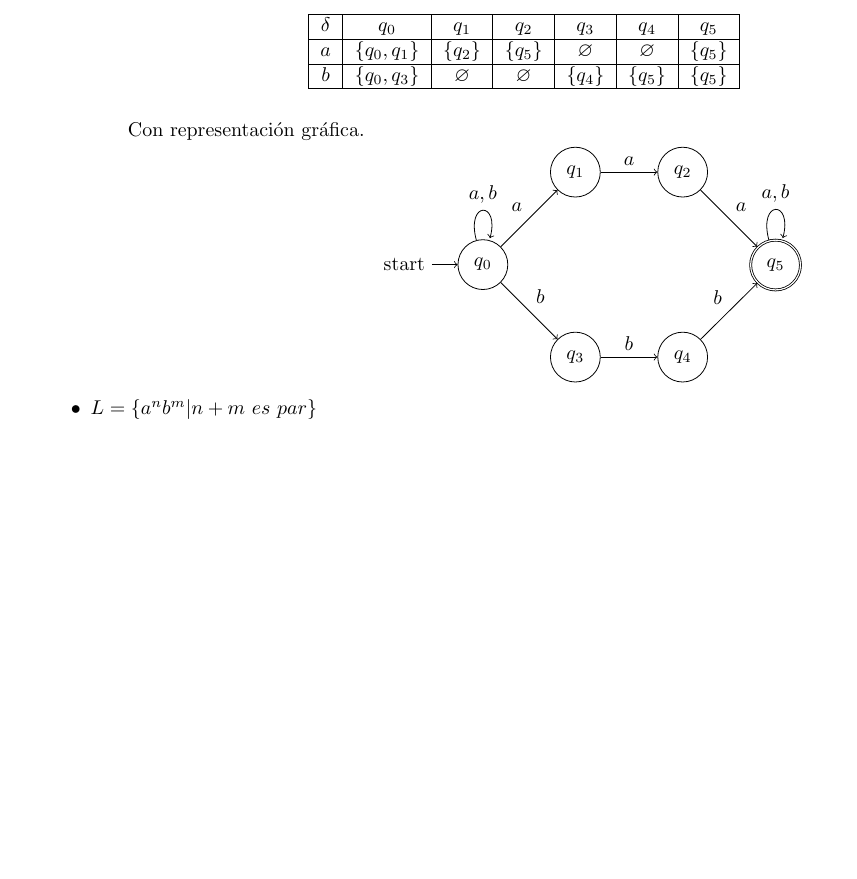
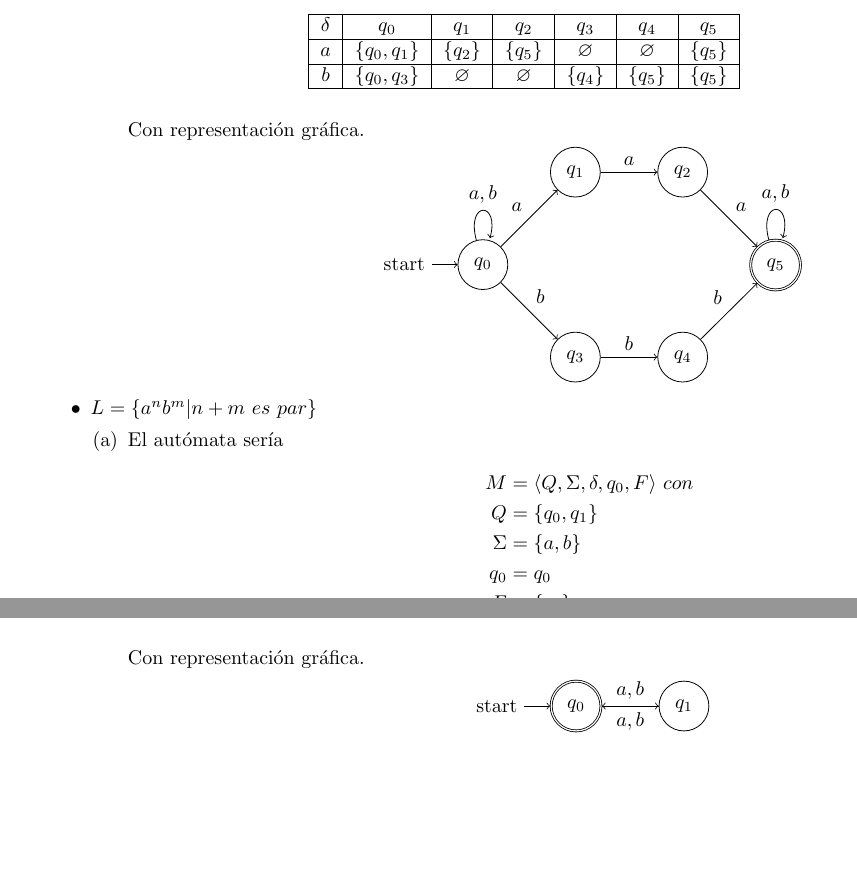
Before and after one commit to quantumautomatas/tarea5, a LaTeX problem sheet (tarea5.tex): part of the page before the commit and two parts of pages 1 and 2 of 2 after it, the two joined at a grey line, cut so that both start at the same text, the shorter picture padded with empty space. Compiled offline with pdfLaTeX.

Commit message:
automata 2

```diff
--- a/tarea5.tex
+++ b/tarea5.tex
@@ -2,6 +2,7 @@
 
 % formato
 \usepackage[margin = 1.5cm, letterpaper]{geometry}
+\usepackage[utf8]{inputenc}
 
 % autómatas
 \usepackage{tikz}
@@ -105,6 +106,46 @@
 
 
                 \item $L = \{a^{n} b^{m} | n + m \ es\ par \}$
+                \begin{enumerate}
+                	\item {
+                		El autómata sería
+                		\begin{align*}
+                		M &= \langle Q, \Sigma, \delta, q_{0}, F \rangle \ con\\
+                		Q &= \{q_{0}, q_{1}\} \\
+                		\Sigma &= \{a, b\} \\
+                		q_{0} &= q_{0} \\
+                		F &= \{q_{0}\}
+                		\end{align*}
+                		Y con función de transición $\delta$
+
+                		\begin{table}[H]
+                			\centering
+                			\begin{tabular}{|c|c|c|}
+                				\hline
+                				$\delta$ & $q_{0}$ & $q_{1}$ \\
+                				\hline
+                				$a$ & $\{q_{0}\}$ & $\{q_{1}\}$ \\
+                				\hline
+                				$b$ & $\{q_{1}\}$ & $\{q_{0}\}$ \\
+                				\hline
+                			\end{tabular}
+                		\end{table}
+
+                		Con representación gráfica.
+                		\begin{center}
+                			\begin{tikzpicture}[auto]
+                			% estados
+                			\node [state, accepting, initial] (q0) {$q_{0}$};
+                			\node [state] (q1) [right=of q0] {$q_{1}$};
+
+                			% transiciones
+                			\path[->]
+                			(q0)edge node {$a, b$} (q1)
+                			(q1)edge node {$a, b$} (q0);
+                			\end{tikzpicture}
+                		\end{center}
+                	}
+                \end{enumerate}
             \end{itemize}
 
         }
```
